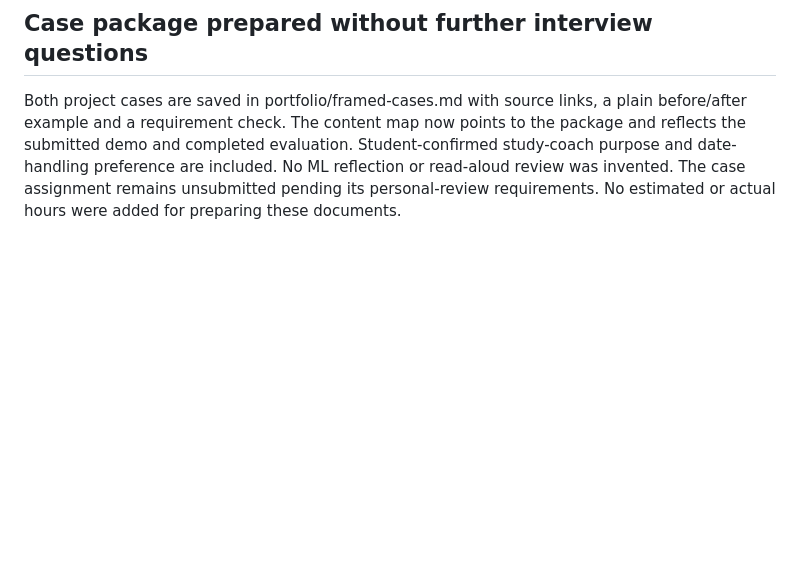
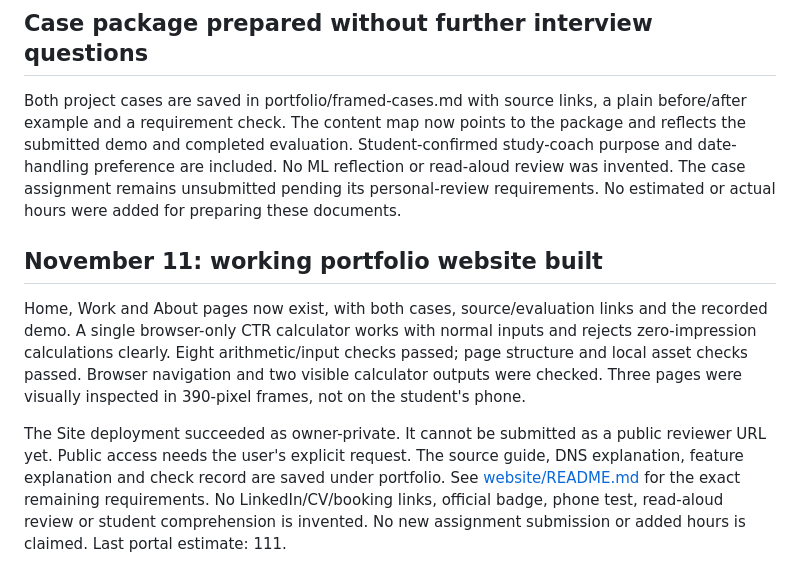
Before and after one commit to YassinKhodir/yassin-flyrank-ml-internship, a Markdown page: work/ai_fluency/PROGRESS.md, the part around the change. Drawn GitHub-style; blank space fills up the shorter version.

Commit message:
Record working portfolio deployment and checked feature

```diff
--- a/work/ai_fluency/PROGRESS.md
+++ b/work/ai_fluency/PROGRESS.md
@@ -193,3 +193,20 @@ Student-confirmed study-coach purpose and date-handling preference are included.
 No ML reflection or read-aloud review was invented. The case assignment remains
 unsubmitted pending its personal-review requirements. No estimated or actual
 hours were added for preparing these documents.
+
+
+## November 11: working portfolio website built
+Home, Work and About pages now exist, with both cases, source/evaluation links
+and the recorded demo. A single browser-only CTR calculator works with normal
+inputs and rejects zero-impression calculations clearly. Eight arithmetic/input
+checks passed; page structure and local asset checks passed. Browser navigation
+and two visible calculator outputs were checked. Three pages were visually
+inspected in 390-pixel frames, not on the student's phone.
+
+The Site deployment succeeded as owner-private. It cannot be submitted as a
+public reviewer URL yet. Public access needs the user's explicit request.
+The source guide, DNS explanation, feature explanation and check record are saved
+under portfolio. See [website/README.md](portfolio/website/README.md) for the
+exact remaining requirements. No LinkedIn/CV/booking links, official badge,
+phone test, read-aloud review or student comprehension is invented.
+No new assignment submission or added hours is claimed. Last portal estimate: 111.
```
